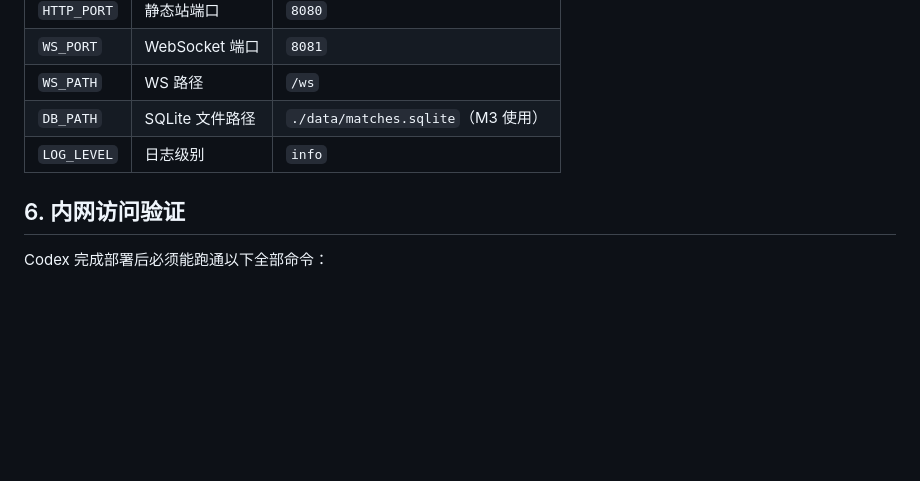
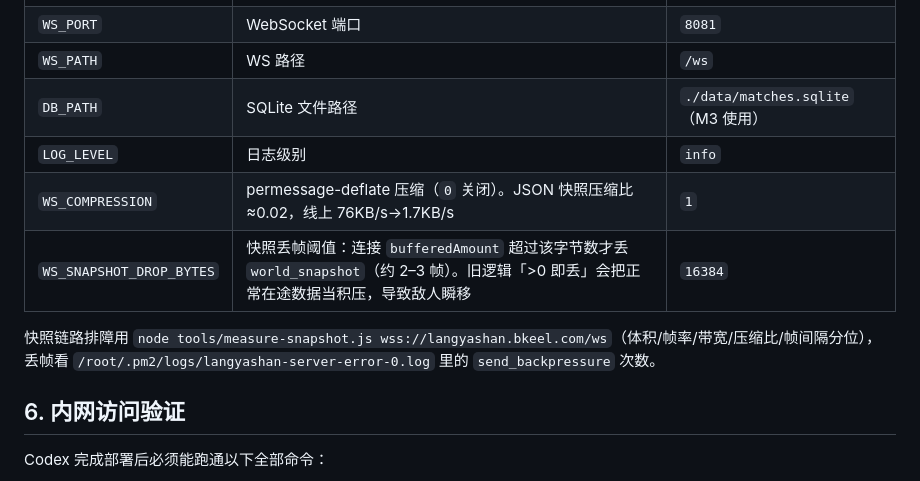
Before and after one commit to watsonbkeel/langya, a Markdown page: docs/DEPLOY.md, the part around the change. Rendered like a GitHub page; blank space fills up the shorter version.

```diff
--- a/docs/DEPLOY.md
+++ b/docs/DEPLOY.md
@@ -139,6 +139,11 @@ Nginx 配置校验、PM2 reload 和 HTTP/WS 连通性检查。客户端构建不
 | `WS_PATH` | WS 路径 | `/ws` |
 | `DB_PATH` | SQLite 文件路径 | `./data/matches.sqlite`（M3 使用） |
 | `LOG_LEVEL` | 日志级别 | `info` |
+| `WS_COMPRESSION` | permessage-deflate 压缩（`0` 关闭）。JSON 快照压缩比 ≈0.02，线上 76KB/s→1.7KB/s | `1` |
+| `WS_SNAPSHOT_DROP_BYTES` | 快照丢帧阈值：连接 `bufferedAmount` 超过该字节数才丢 `world_snapshot`（约 2–3 帧）。旧逻辑「>0 即丢」会把正常在途数据当积压，导致敌人瞬移 | `16384` |
+
+快照链路排障用 `node tools/measure-snapshot.js wss://langyashan.bkeel.com/ws`（体积/帧率/带宽/压缩比/帧间隔分位），
+丢帧看 `/root/.pm2/logs/langyashan-server-error-0.log` 里的 `send_backpressure` 次数。
 
 ## 6. 内网访问验证
 
```
Also changed, not shown: docs/MILESTONES.md (+1 -0 lines).
